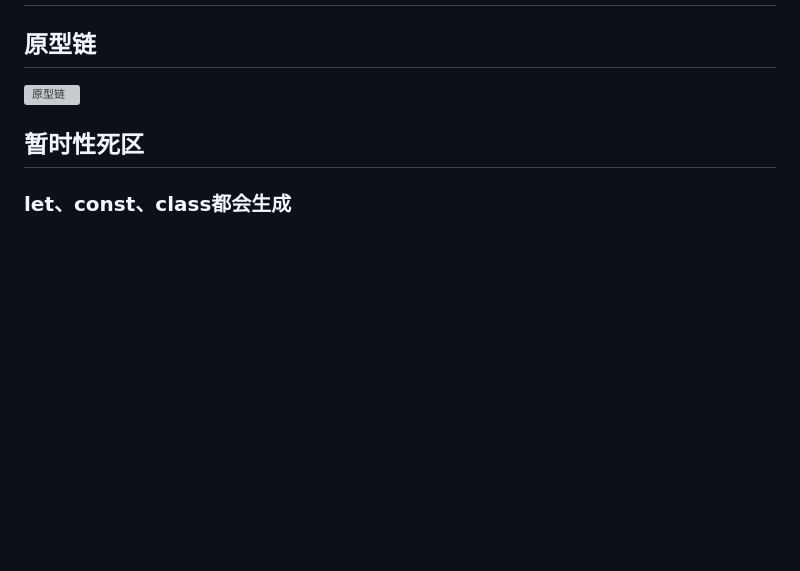
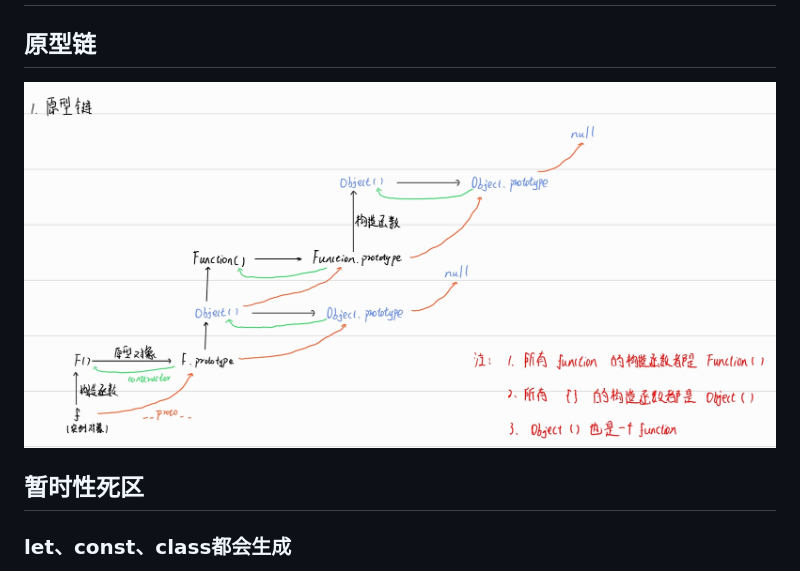
Before and after one commit to h-hh-h/h-hh-h.github.io, a Markdown page: Markdown/笔试.md, the part around the change. GitHub-like rendering; blank space fills up the shorter version; grey boxes are pictures that could not be loaded.

```diff
--- a/Markdown/笔试.md
+++ b/Markdown/笔试.md
@@ -132,7 +132,7 @@
 ## 函数提升大于变量提升
 
 ## 原型链
-![原型链](./img/%E5%8E%9F%E5%9E%8B%E9%93%BE.jpg)
+![原型链](../img/%E5%8E%9F%E5%9E%8B%E9%93%BE.jpg)
 
 ## 暂时性死区
 ### let、const、class都会生成
```
Also changed, not shown: Markdown/计网.md (+5 -5 lines), Markdown/面试.md (+1 -1 lines).
